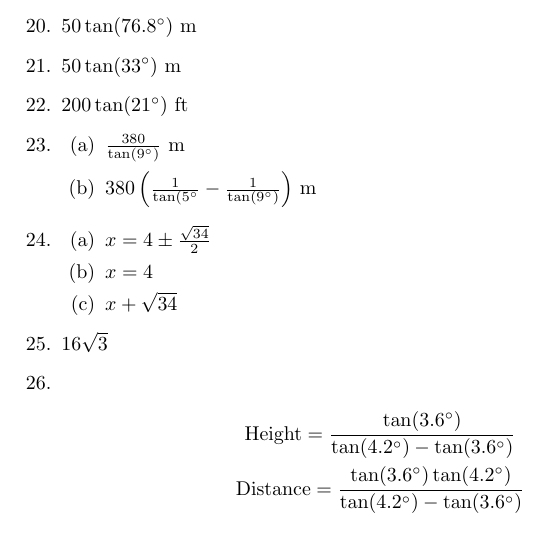
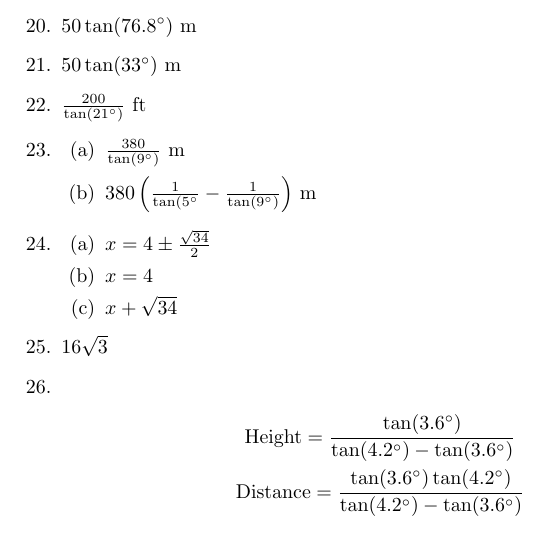
Before and after one commit to jwspence4/im1h, a LaTeX document (im1h_book3_selected_answers.tex): part of page 3 of 4, cut so that both start at the same text. Compiled offline with pdfLaTeX.

Commit message:
Book 3 #22 correction

```diff
--- a/im1h_book3_selected_answers.tex
+++ b/im1h_book3_selected_answers.tex
@@ -121,7 +121,7 @@
 
 \item $50 \tan(33 \degree)$ m
 
-\item $200 \tan(21\degree)$ ft
+\item $\frac{200}{\tan(21\degree)}$ ft
 
 \item
 
```
Also changed, not shown: im1h_book3_selected_answers.pdf.
